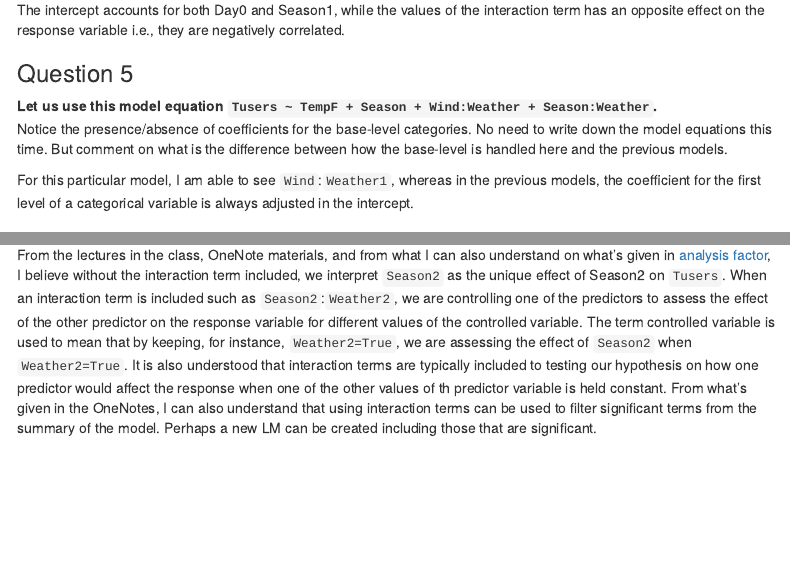
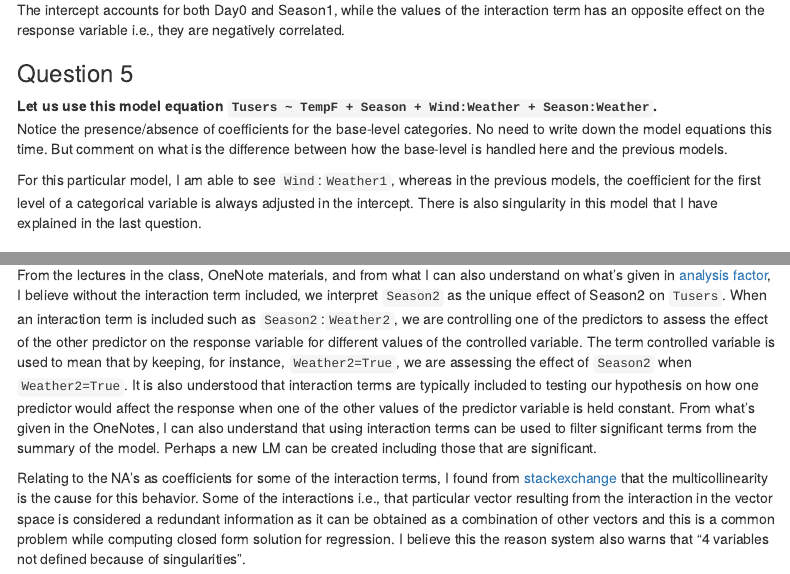
Before and after one commit to rajkumarcm/Data-Science, an R Markdown document (Assignments/HW_LM2/HW08_LM2_ConjeevaramMohan_Rajkumar.Rmd): the page in a window 1100 px wide, from 5220 px down, and a second part further down, joined at a grey line. Rendered offline with R 4.5, knitr and Pandoc, with nearby package versions; menus at the side of the page are left out.

Commit message:
Added information about singularity. Done

````diff
--- a/Assignments/HW_LM2/HW08_LM2_ConjeevaramMohan_Rajkumar.Rmd
+++ b/Assignments/HW_LM2/HW08_LM2_ConjeevaramMohan_Rajkumar.Rmd
@@ -262,7 +262,7 @@ Notice the presence/absence of coefficients for the base-level categories.
 No need to write down the model equations this time. But comment on what is the difference
 between how the base-level is handled here and the previous models.
 
-For this particular model, I am able to see `Wind`:`Weather1`, whereas in the previous models, the coefficient for the first level of a categorical variable is always adjusted in the intercept.
+For this particular model, I am able to see `Wind`:`Weather1`, whereas in the previous models, the coefficient for the first level of a categorical variable is always adjusted in the intercept. There is also singularity in this model that I have explained in the last question.
 
 
 ### Question 6
@@ -284,4 +284,6 @@ last_model <- lm(Tusers~(Season+Weather+Workday)^2, data=bike_final)
 summary(last_model)
 ```
 
-From the lectures in the class, OneNote materials, and from what I can also understand on what's given in [analysis factor](https://www.theanalysisfactor.com/interpreting-interactions-in-regression/#:~:text=Adding%20interaction%20terms%20to%20a,each%20coefficient%20is%20telling%20you.), I believe without the interaction term included, we interpret `Season2` as the unique effect of Season2 on `Tusers`. When an interaction term is included such as `Season2`:`Weather2`, we are controlling one of the predictors to assess the effect of the other predictor on the response variable for different values of the controlled variable. The term controlled variable is used to mean that by keeping, for instance, `Weather2=True`, we are assessing the effect of `Season2` when `Weather2=True`. It is also understood that interaction terms are typically included to testing our hypothesis on how one predictor would affect the response when one of the other values of th predictor variable is held constant. From what's given in the OneNotes, I can also understand that using interaction terms can be used to filter significant terms from the summary of the model. Perhaps a new LM can be created including those that are significant.
+From the lectures in the class, OneNote materials, and from what I can also understand on what's given in [analysis factor](https://www.theanalysisfactor.com/interpreting-interactions-in-regression/#:~:text=Adding%20interaction%20terms%20to%20a,each%20coefficient%20is%20telling%20you.), I believe without the interaction term included, we interpret `Season2` as the unique effect of Season2 on `Tusers`. When an interaction term is included such as `Season2`:`Weather2`, we are controlling one of the predictors to assess the effect of the other predictor on the response variable for different values of the controlled variable. The term controlled variable is used to mean that by keeping, for instance, `Weather2=True`, we are assessing the effect of `Season2` when `Weather2=True`. It is also understood that interaction terms are typically included to testing our hypothesis on how one predictor would affect the response when one of the other values of the predictor variable is held constant. From what's given in the OneNotes, I can also understand that using interaction terms can be used to filter significant terms from the summary of the model. Perhaps a new LM can be created including those that are significant.
+
+Relating to the NA's as coefficients for some of the interaction terms, I found from [stackexchange](https://stats.stackexchange.com/questions/25804/why-would-r-return-na-as-a-lm-coefficient) that the multicollinearity is the cause for this behavior. Some of the interactions i.e., that particular vector resulting from the interaction in the vector space is considered a redundant information as it can be obtained as a combination of other vectors and this is a common problem while computing closed form solution for regression. I believe this the reason system also warns that "4 variables not defined because of singularities".
````
